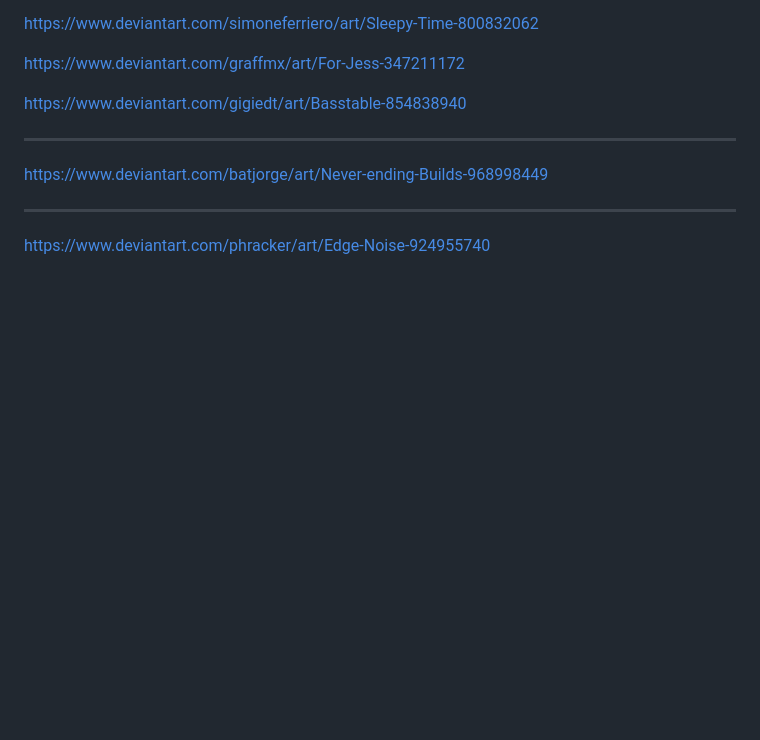
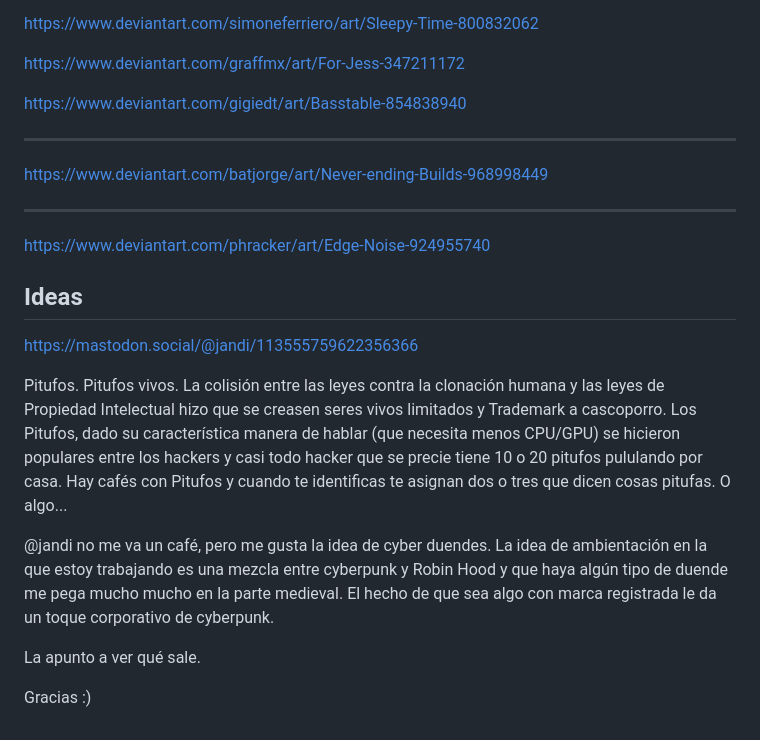
Before and after one commit to gwannon/bosque-Sh3rW00d, a Markdown page: README.md, the part around the change. Rendered like a GitHub page; blank space fills up the shorter version.

Commit message:
Actualizar README.md

```diff
--- a/README.md
+++ b/README.md
@@ -175,3 +175,15 @@ https://www.deviantart.com/batjorge/art/Never-ending-Builds-968998449
 ---
 
 https://www.deviantart.com/phracker/art/Edge-Noise-924955740
+
+## Ideas
+
+https://mastodon.social/@jandi/113555759622356366
+
+Pitufos. Pitufos vivos. La colisión entre las leyes contra la clonación humana y las leyes de Propiedad Intelectual hizo que se creasen seres vivos limitados y Trademark a cascoporro. Los Pitufos, dado su característica manera de hablar (que necesita menos CPU/GPU) se hicieron populares entre los hackers y casi todo hacker que se precie tiene 10 o 20 pitufos pululando por casa. Hay cafés con Pitufos y cuando te identificas te asignan dos o tres que dicen cosas pitufas. O algo...
+
+@jandi no me va un café, pero me gusta la idea de cyber duendes. La idea de ambientación en la que estoy trabajando es una mezcla entre cyberpunk y Robin Hood y que haya algún tipo de duende me pega mucho mucho en la parte medieval. El hecho de que sea algo con marca registrada le da un toque corporativo de cyberpunk.
+
+La apunto a ver qué sale.
+
+Gracias :)
```
